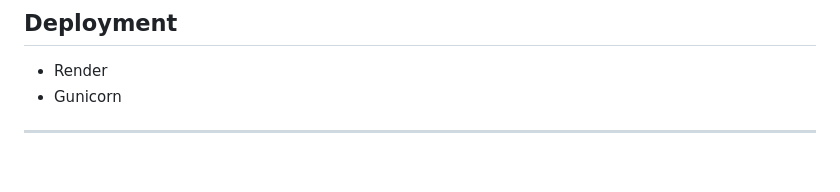
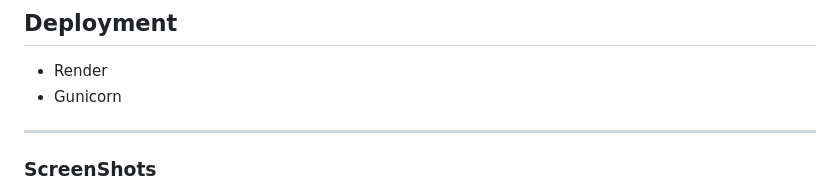
Before and after one commit to wwwsshivadas053-source/Business_workflow_automation, a Markdown page: README.md, the part around one of its changes. Drawn GitHub-style; blank space fills up the shorter version.

```diff
--- a/README.md
+++ b/README.md
@@ -113,4 +113,5 @@ A modern AI-ready Business Process Automation platform built with Flask to digit
 - Gunicorn
 
 ---
+### ScreenShots
 
```
Also changed, not shown: other parts of README.md (+12 -0 lines).
